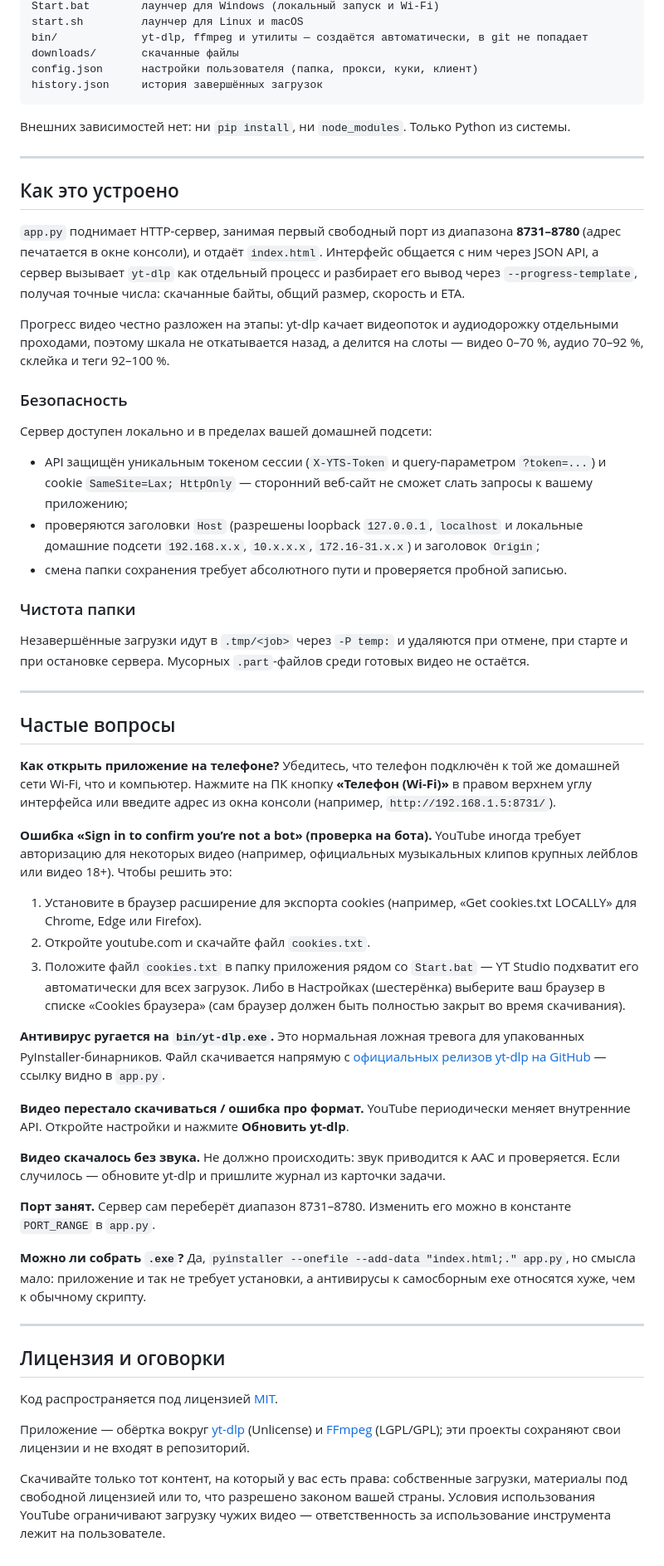
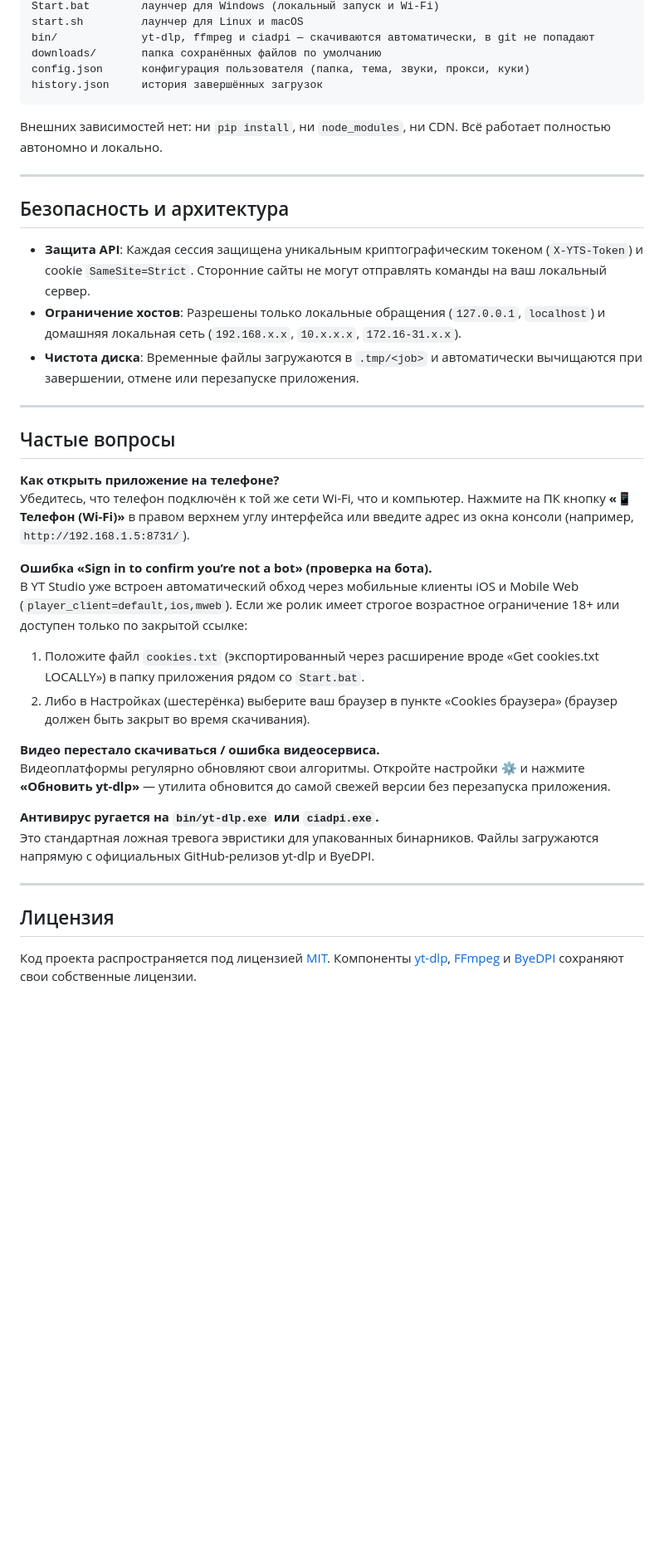
Before and after one commit to nightfayer/yt-studio, a Markdown page: README.md, the part around one of its changes. Shown at 83% size. GitHub-like rendering; blank space fills up the shorter version.

Commit message:
Обновление документации в README: поддержка платформ, аудио M4A, темы оформления и обход проверки бота

````diff
--- a/README.md
+++ b/README.md
@@ -106,68 +109,42 @@ index.html       интерфейс (один файл: разметка, сти
 Start.bat        лаунчер для Windows (локальный запуск и Wi-Fi)
 start.sh         лаунчер для Linux и macOS
-bin/             yt-dlp, ffmpeg и утилиты — создаётся автоматически, в git не попадает
-downloads/       скачанные файлы
-config.json      настройки пользователя (папка, прокси, куки, клиент)
+bin/             yt-dlp, ffmpeg и ciadpi — скачиваются автоматически, в git не попадают
+downloads/       папка сохранённых файлов по умолчанию
+config.json      конфигурация пользователя (папка, тема, звуки, прокси, куки)
 history.json     история завершённых загрузок
 ```
 
-Внешних зависимостей нет: ни `pip install`, ни `node_modules`. Только Python из системы.
+Внешних зависимостей нет: ни `pip install`, ни `node_modules`, ни CDN. Всё работает полностью автономно и локально.
 
 ---
 
-## Как это устроено
+## Безопасность и архитектура
 
-`app.py` поднимает HTTP-сервер, занимая первый свободный порт из диапазона **8731–8780** (адрес печатается в окне консоли), и отдаёт `index.html`. Интерфейс общается с ним через JSON API, а сервер вызывает `yt-dlp` как отдельный процесс и разбирает его вывод через `--progress-template`, получая точные числа: скачанные байты, общий размер, скорость и ETA.
-
-Прогресс видео честно разложен на этапы: yt-dlp качает видеопоток и аудиодорожку отдельными проходами, поэтому шкала не откатывается назад, а делится на слоты — видео 0–70 %, аудио 70–92 %, склейка и теги 92–100 %.
-
-### Безопасность
-
-Сервер доступен локально и в пределах вашей домашней подсети:
-
-- API защищён уникальным токеном сессии (`X-YTS-Token` и query-параметром `?token=...`) и cookie `SameSite=Lax; HttpOnly` — сторонний веб-сайт не сможет слать запросы к вашему приложению;
-- проверяются заголовки `Host` (разрешены loopback `127.0.0.1`, `localhost` и локальные домашние подсети `192.168.x.x`, `10.x.x.x`, `172.16-31.x.x`) и заголовок `Origin`;
-- смена папки сохранения требует абсолютного пути и проверяется пробной записью.
-
-### Чистота папки
-
-Незавершённые загрузки идут в `.tmp/<job>` через `-P temp:` и удаляются при отмене, при старте и при остановке сервера. Мусорных `.part`-файлов среди готовых видео не остаётся.
+- **Защита API**: Каждая сессия защищена уникальным криптографическим токеном (`X-YTS-Token`) и cookie `SameSite=Strict`. Сторонние сайты не могут отправлять команды на ваш локальный сервер.
+- **Ограничение хостов**: Разрешены только локальные обращения (`127.0.0.1`, `localhost`) и домашняя локальная сеть (`192.168.x.x`, `10.x.x.x`, `172.16-31.x.x`).
+- **Чистота диска**: Временные файлы загружаются в `.tmp/<job>` и автоматически вычищаются при завершении, отмене или перезапуске приложения.
 
 ---
 
 ## Частые вопросы
 
 **Как открыть приложение на телефоне?**
-Убедитесь, что телефон подключён к той же домашней сети Wi-Fi, что и компьютер. Нажмите на ПК кнопку **«Телефон (Wi-Fi)»** в правом верхнем углу интерфейса или введите адрес из окна консоли (например, `http://192.168.1.5:8731/`).
+Убедитесь, что телефон подключён к той же сети Wi-Fi, что и компьютер. Нажмите на ПК кнопку **«📱 Телефон (Wi-Fi)»** в правом верхнем углу интерфейса или введите адрес из окна консоли (например, `http://192.168.1.5:8731/`).
 
 **Ошибка «Sign in to confirm you’re not a bot» (проверка на бота).**
-YouTube иногда требует авторизацию для некоторых видео (например, официальных музыкальных клипов крупных лейблов или видео 18+). Чтобы решить это:
-1. Установите в браузер расширение для экспорта cookies (например, «Get cookies.txt LOCALLY» для Chrome, Edge или Firefox).
-2. Откройте youtube.com и скачайте файл `cookies.txt`.
-3. Положите файл `cookies.txt` в папку приложения рядом со `Start.bat` — YT Studio подхватит его автоматически для всех загрузок.
-Либо в Настройках (шестерёнка) выберите ваш браузер в списке «Cookies браузера» (сам браузер должен быть полностью закрыт во время скачивания).
+В YT Studio уже встроен автоматический обход через мобильные клиенты iOS и Mobile Web (`player_client=default,ios,mweb`). Если же ролик имеет строгое возрастное ограничение 18+ или доступен только по закрытой ссылке:
+1. Положите файл `cookies.txt` (экспортированный через расширение вроде «Get cookies.txt LOCALLY») в папку приложения рядом со `Start.bat`.
+2. Либо в Настройках (шестерёнка) выберите ваш браузер в пункте «Cookies браузера» (браузер должен быть закрыт во время скачивания).
 
-**Антивирус ругается на `bin/yt-dlp.exe`.**
-Это нормальная ложная тревога для упакованных PyInstaller-бинарников. Файл скачивается напрямую с [официальных релизов yt-dlp на GitHub](https://github.com/yt-dlp/yt-dlp/releases) — ссылку видно в `app.py`.
+**Видео перестало скачиваться / ошибка видеосервиса.**
+Видеоплатформы регулярно обновляют свои алгоритмы. Откройте настройки ⚙️ и нажмите **«Обновить yt-dlp»** — утилита обновится до самой свежей версии без перезапуска приложения.
 
-**Видео перестало скачиваться / ошибка про формат.**
-YouTube периодически меняет внутренние API. Откройте настройки и нажмите **Обновить yt-dlp**.
-
-**Видео скачалось без звука.**
-Не должно происходить: звук приводится к AAC и проверяется. Если случилось — обновите yt-dlp и пришлите журнал из карточки задачи.
-
-**Порт занят.**
-Сервер сам переберёт диапазон 8731–8780. Изменить его можно в константе `PORT_RANGE` в `app.py`.
-
-**Можно ли собрать `.exe`?**
-Да, `pyinstaller --onefile --add-data "index.html;." app.py`, но смысла мало: приложение и так не требует установки, а антивирусы к самосборным exe относятся хуже, чем к обычному скрипту.
+**Антивирус ругается на `bin/yt-dlp.exe` или `ciadpi.exe`.**
+Это стандартная ложная тревога эвристики для упакованных бинарников. Файлы загружаются напрямую с официальных GitHub-релизов yt-dlp и ByeDPI.
 
 ---
 
-## Лицензия и оговорки
+## Лицензия
 
-Код распространяется под лицензией [MIT](LICENSE).
-
-Приложение — обёртка вокруг [yt-dlp](https://github.com/yt-dlp/yt-dlp) (Unlicense) и [FFmpeg](https://ffmpeg.org/) (LGPL/GPL); эти проекты сохраняют свои лицензии и не входят в репозиторий.
-
-Скачивайте только тот контент, на который у вас есть права: собственные загрузки, материалы под свободной лицензией или то, что разрешено законом вашей страны. Условия использования YouTube ограничивают загрузку чужих видео — ответственность за использование инструмента лежит на пользователе.
+Код проекта распространяется под лицензией [MIT](LICENSE).
+Компоненты [yt-dlp](https://github.com/yt-dlp/yt-dlp), [FFmpeg](https://ffmpeg.org/) и [ByeDPI](https://github.com/hufrea/byedpi) сохраняют свои собственные лицензии.
````
Also changed, not shown: other parts of README.md (+37 -34 lines).
